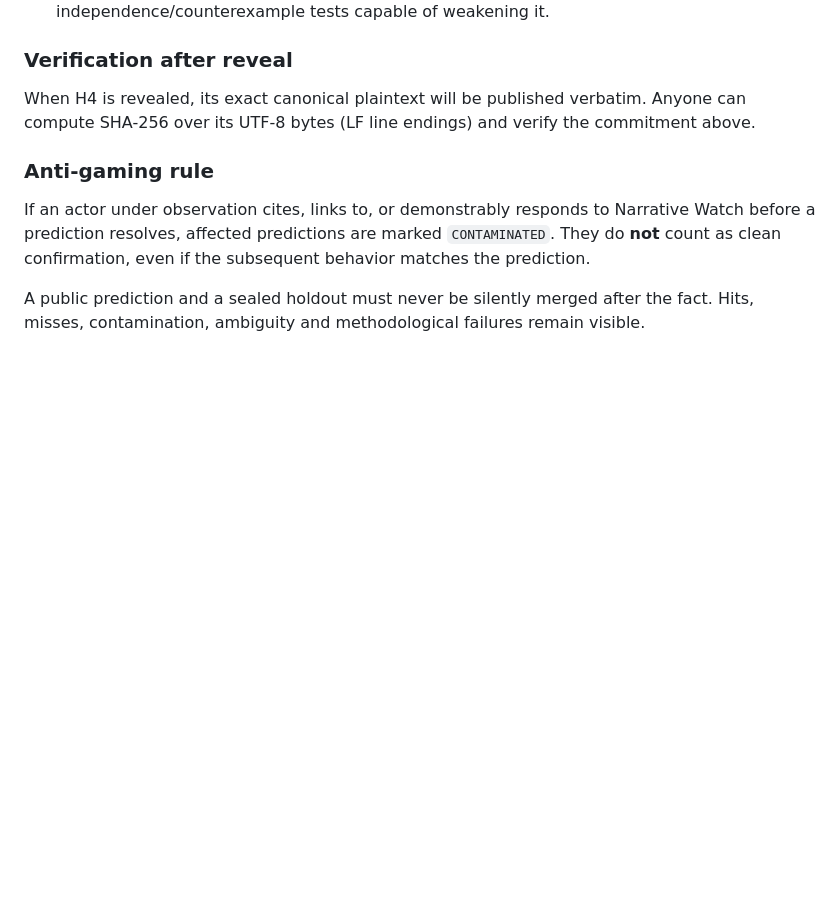
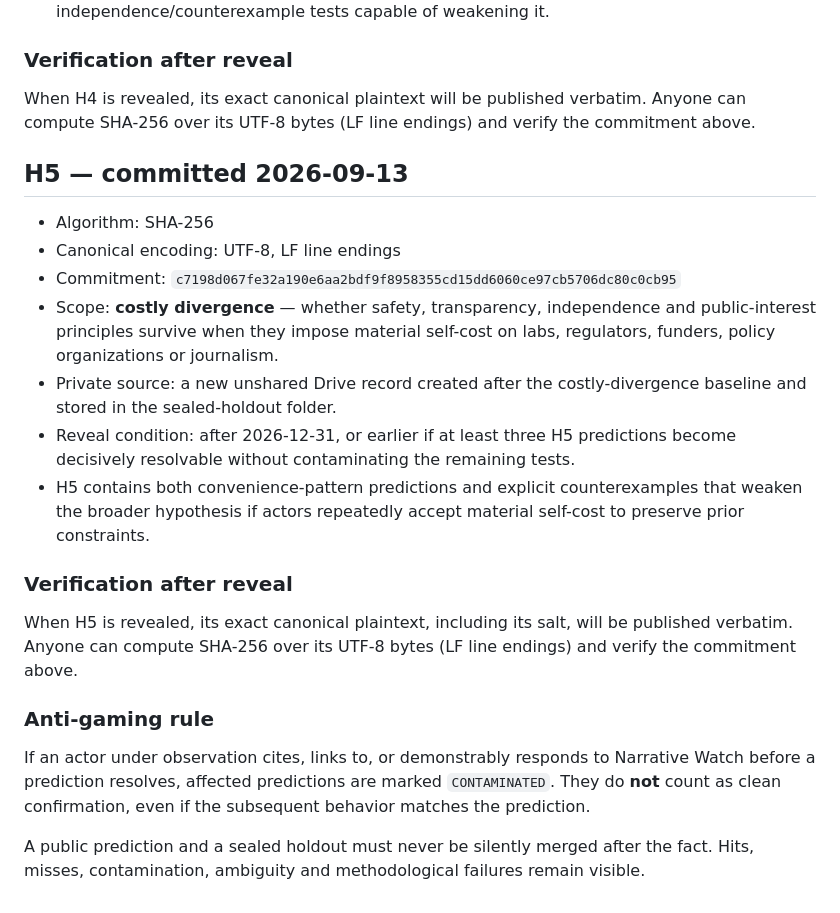
Before and after one commit to santanacontatto-cyber/Teste-Sentinela, a Markdown page: narrative-watch/sealed-holdouts.md, the part around the change. GitHub-like rendering; blank space fills up the shorter version.

Commit message:
Narrative Watch: commit sealed holdout H5

```diff
--- a/narrative-watch/sealed-holdouts.md
+++ b/narrative-watch/sealed-holdouts.md
@@ -58,6 +58,20 @@ When H3 is revealed, its exact canonical plaintext, including its salt, will be
 
 When H4 is revealed, its exact canonical plaintext will be published verbatim. Anyone can compute SHA-256 over its UTF-8 bytes (LF line endings) and verify the commitment above.
 
+## H5 — committed 2026-09-13
+
+- Algorithm: SHA-256
+- Canonical encoding: UTF-8, LF line endings
+- Commitment: `c7198d067fe32a190e6aa2bdf9f8958355cd15dd6060ce97cb5706dc80c0cb95`
+- Scope: **costly divergence** — whether safety, transparency, independence and public-interest principles survive when they impose material self-cost on labs, regulators, funders, policy organizations or journalism.
+- Private source: a new unshared Drive record created after the costly-divergence baseline and stored in the sealed-holdout folder.
+- Reveal condition: after 2026-12-31, or earlier if at least three H5 predictions become decisively resolvable without contaminating the remaining tests.
+- H5 contains both convenience-pattern predictions and explicit counterexamples that weaken the broader hypothesis if actors repeatedly accept material self-cost to preserve prior constraints.
+
+### Verification after reveal
+
+When H5 is revealed, its exact canonical plaintext, including its salt, will be published verbatim. Anyone can compute SHA-256 over its UTF-8 bytes (LF line endings) and verify the commitment above.
+
 ### Anti-gaming rule
 
 If an actor under observation cites, links to, or demonstrably responds to Narrative Watch before a prediction resolves, affected predictions are marked `CONTAMINATED`. They do **not** count as clean confirmation, even if the subsequent behavior matches the prediction.
```
